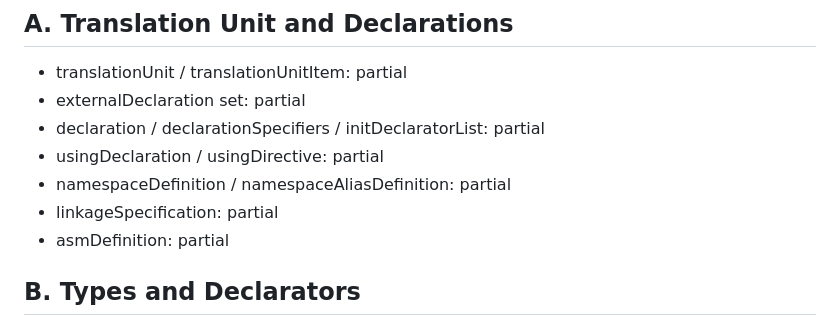
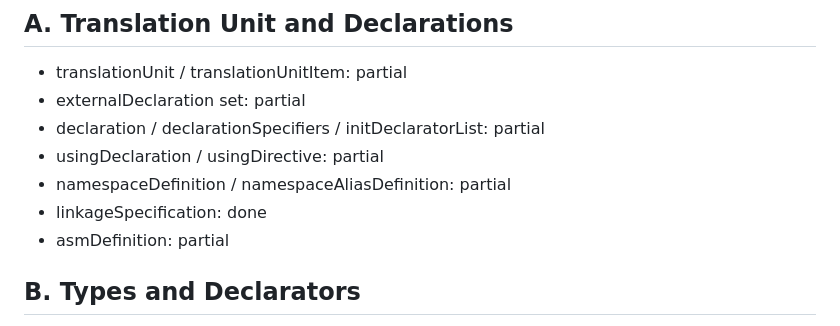
Before and after one commit to souzamonteiro/maiacpp, a Markdown page: docs/CONFORMANCE_MATRIX.md, the part around the change. Rendered like a GitHub page.

```diff
--- a/docs/CONFORMANCE_MATRIX.md
+++ b/docs/CONFORMANCE_MATRIX.md
@@ -13,7 +13,7 @@ Status legend:
 - declaration / declarationSpecifiers / initDeclaratorList: partial
 - usingDeclaration / usingDirective: partial
 - namespaceDefinition / namespaceAliasDefinition: partial
-- linkageSpecification: partial
+- linkageSpecification: done
 - asmDefinition: partial
 
 ## B. Types and Declarators
```
